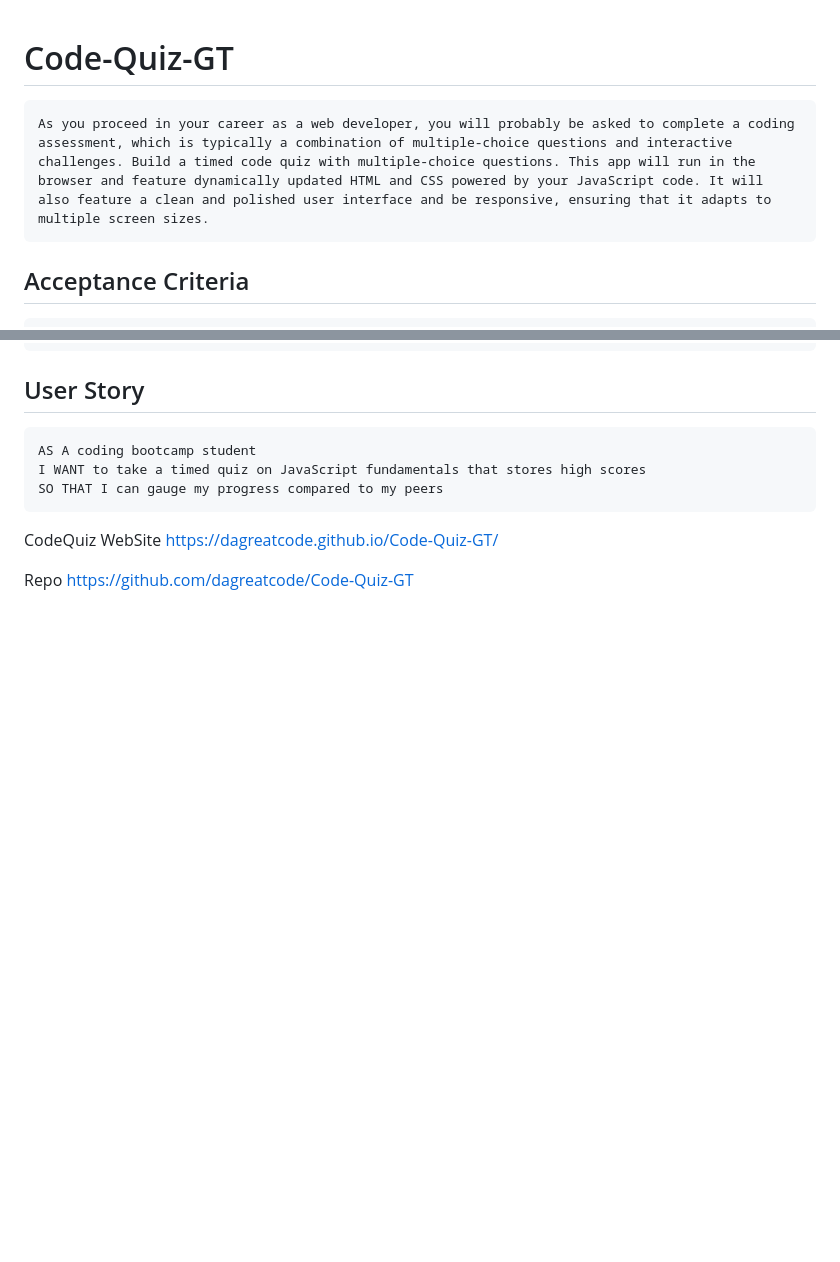
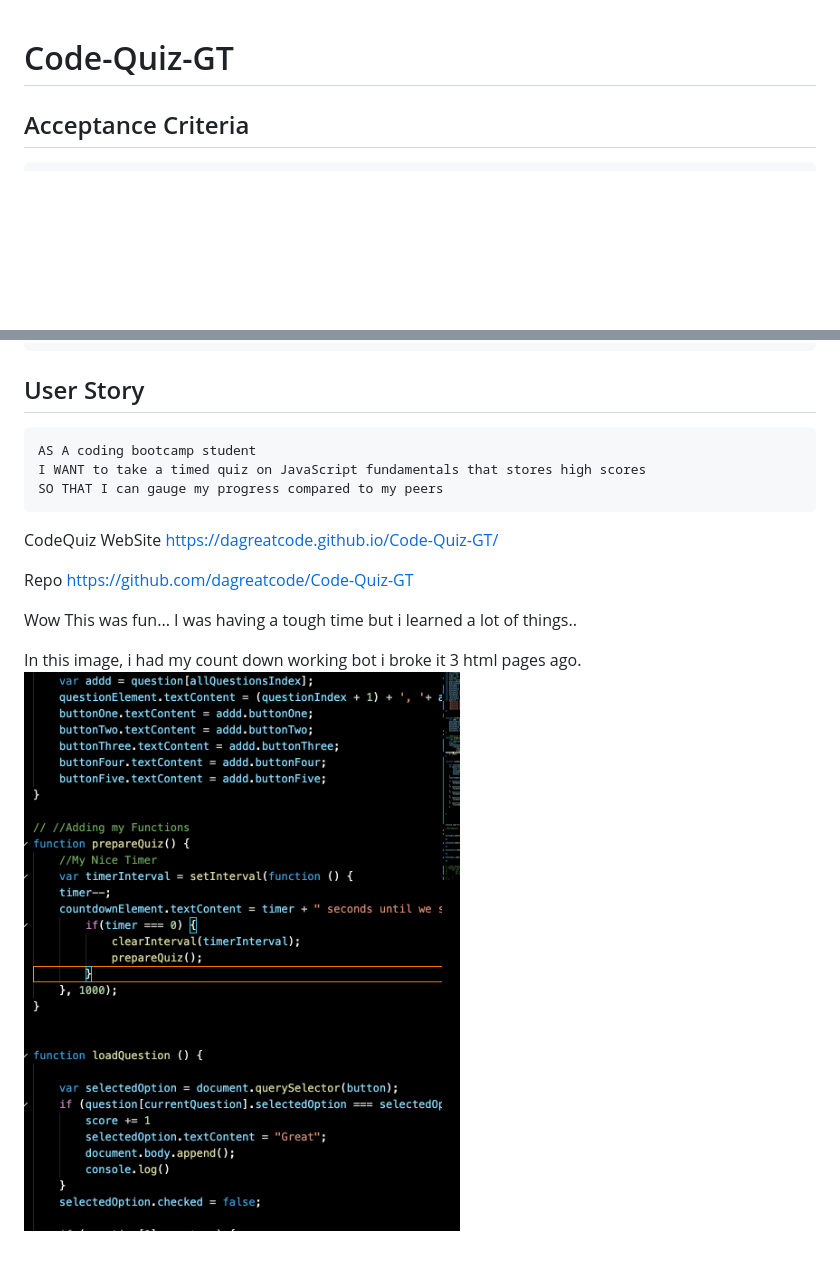
Before and after one commit to dagreatcode/JSON-Web-APIs-Code-Quiz-gt, a Markdown page: README.md, 2 parts joined by grey strips. GitHub-like rendering; pictures changed too: Booo.png (added); blank space fills up the shorter version.

Commit message:
last commit, and another failed, i learned alot

````diff
--- a/README.md
+++ b/README.md
@@ -1,8 +1,5 @@
 # Code-Quiz-GT
 
-```
-As you proceed in your career as a web developer, you will probably be asked to complete a coding assessment, which is typically a combination of multiple-choice questions and interactive challenges. Build a timed code quiz with multiple-choice questions. This app will run in the browser and feature dynamically updated HTML and CSS powered by your JavaScript code. It will also feature a clean and polished user interface and be responsive, ensuring that it adapts to multiple screen sizes.
-```
 
 ## Acceptance Criteria
 
@@ -33,3 +30,11 @@ https://dagreatcode.github.io/Code-Quiz-GT/
 
 Repo
 https://github.com/dagreatcode/Code-Quiz-GT
+
+
+Wow This was fun...
+I was having a tough time but i learned a lot of things..
+
+
+In this image, i had my count down working bot i broke it 3 html pages ago.
+<img src="./Booo.png" alt="Just a little image">
````
Also changed, not shown: 2 other files.
